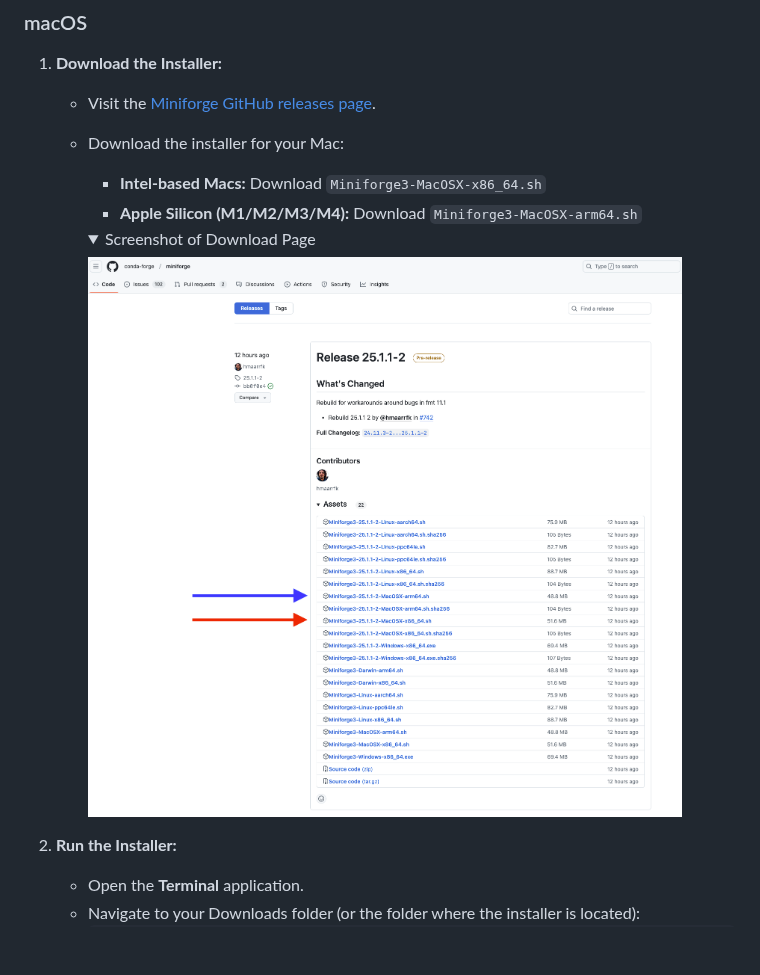
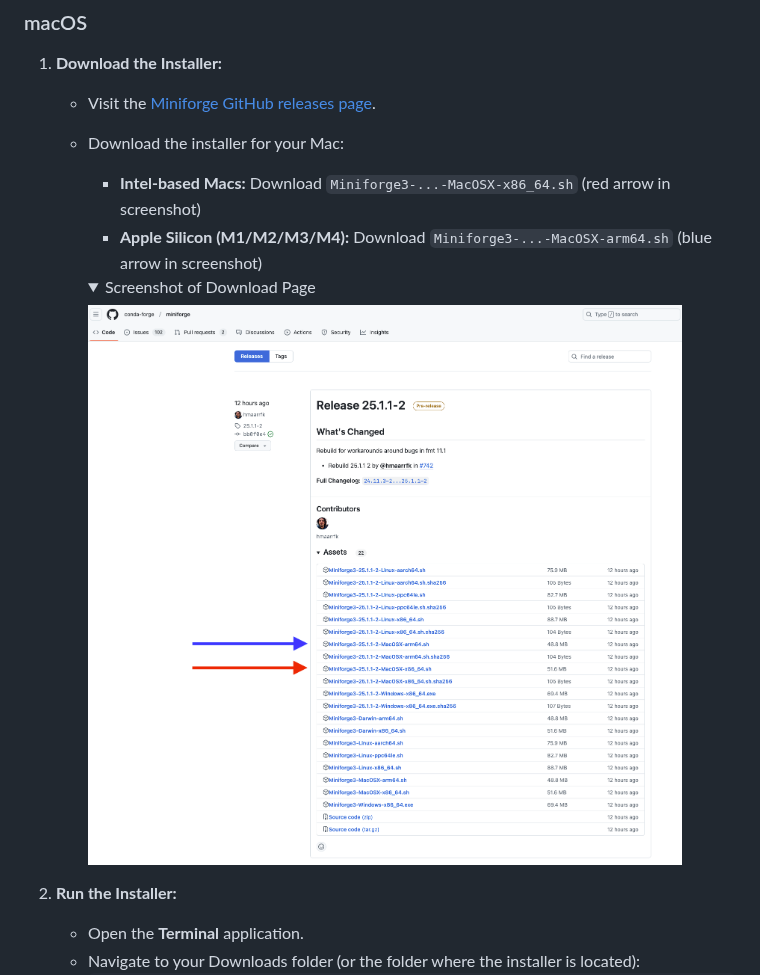
Before and after one commit to james-cranley/Python30, a Markdown page: README.md, the part around one of its changes. GitHub-like rendering; folded sections open; blank space fills up the shorter version.

```diff
--- a/README.md
+++ b/README.md
@@ -39,8 +49,8 @@ While `conda` is open source and free to use, it was originally developed as par
 1. **Download the Installer:**
    - Visit the [Miniforge GitHub releases page](https://github.com/conda-forge/miniforge/releases).
    - Download the installer for your Mac:
-     - **Intel-based Macs:** Download `Miniforge3-MacOSX-x86_64.sh`
-     - **Apple Silicon (M1/M2/M3/M4):** Download `Miniforge3-MacOSX-arm64.sh`
+     - **Intel-based Macs:** Download `Miniforge3-...-MacOSX-x86_64.sh` (red arrow in screenshot)
+     - **Apple Silicon (M1/M2/M3/M4):** Download `Miniforge3-...-MacOSX-arm64.sh` (blue arrow in screenshot)
 
      <details>
      <summary>Screenshot of Download Page</summary>
```
Also changed, not shown: other parts of README.md (+12 -2 lines).
